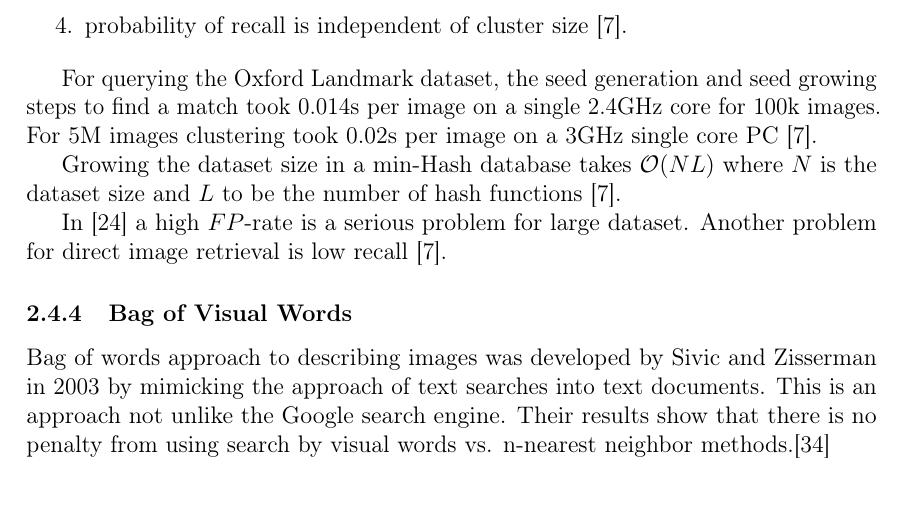
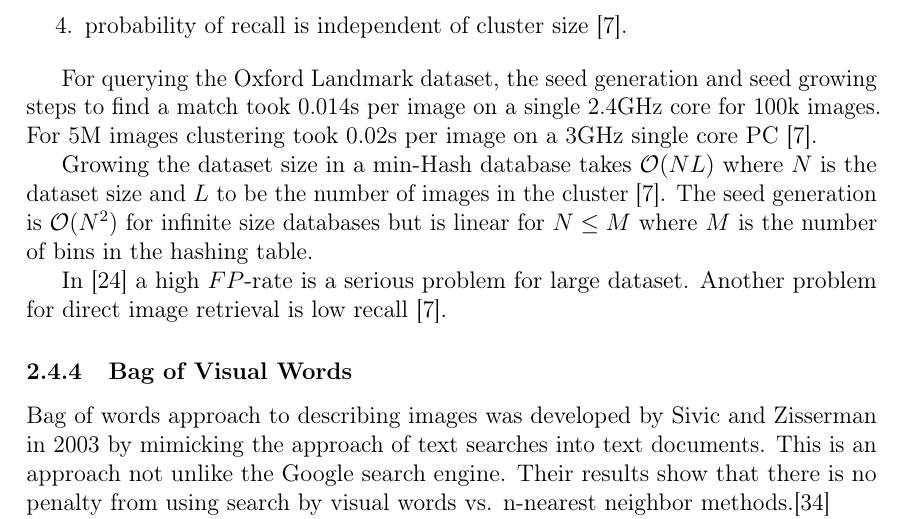
Before and after one commit to sulmanen/hash-thesis, a LaTeX thesis (hash.tex): part of page 28 of 51, cut so that both start at the same text, the shorter picture padded with empty space. Compiled offline with pdfLaTeX; a LaTeX package or settings file that is missing is left out.

Commit message:
big oh notation for large scale min-Hash system

```diff
--- a/hash.tex
+++ b/hash.tex
@@ -1046,7 +1046,7 @@ Their requirements are similar to what is attempted in this paper.
 
 For querying the Oxford Landmark dataset, the seed generation and seed growing steps to find a match took 0.014s per image on a single 2.4GHz core for 100k images. For 5M images clustering took 0.02s per image on a 3GHz single core PC \cite{Chum2010}.
 
-Growing the dataset size in a min-Hash database takes $\mathcal{O}(NL)$ where $N$ is the dataset size and $L$ to be the number of hash functions \cite{Chum2010}.
+Growing the dataset size in a min-Hash database takes $\mathcal{O}(NL)$ where $N$ is the dataset size and $L$ to be the number of images in the cluster \cite{Chum2010}. The seed generation is $\mathcal{O}(N^2)$ for infinite size databases but is linear for $N \leq M$ where $M$ is the number of bins in the hashing table.
 
 In \cite{Lee2010} a high $FP$-rate is a serious problem for large dataset. Another problem for direct image retrieval is low recall \cite{Chum2010}.
 
```
